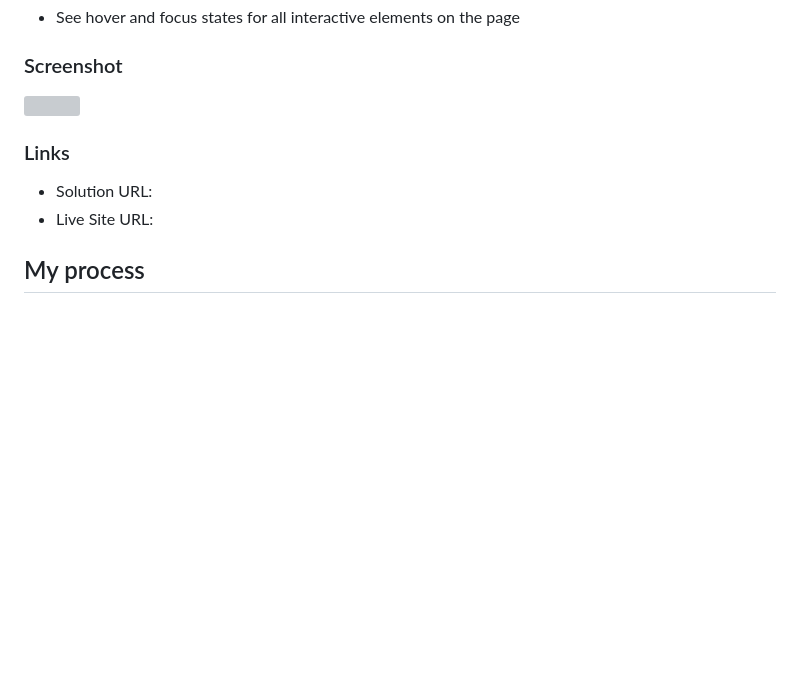
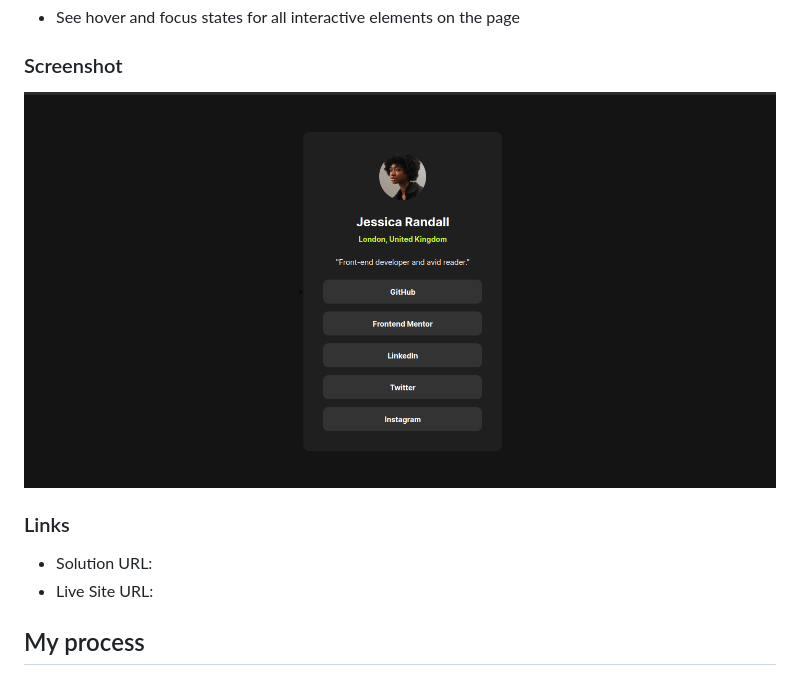
Before and after one commit to edersonmarques/Social-links-profile, a Markdown page: README.md, the part around the change printed below. Rendered like a GitHub page; pictures changed too: assets/images/Screenshot from 2024-02-14 17-27-29.png (added); blank space fills up the shorter version; grey boxes are pictures that could not be loaded.

```diff
--- a/README.md
+++ b/README.md
@@ -22,7 +22,7 @@ Users should be able to:
 
 ### Screenshot
 
-![](./screenshot.jpg)
+![](./assets/images/Screenshot%20from%202024-02-14%2017-27-29.png)
 
 ### Links
 
```
Also changed, not shown: other parts of README.md (+2 -2 lines).
